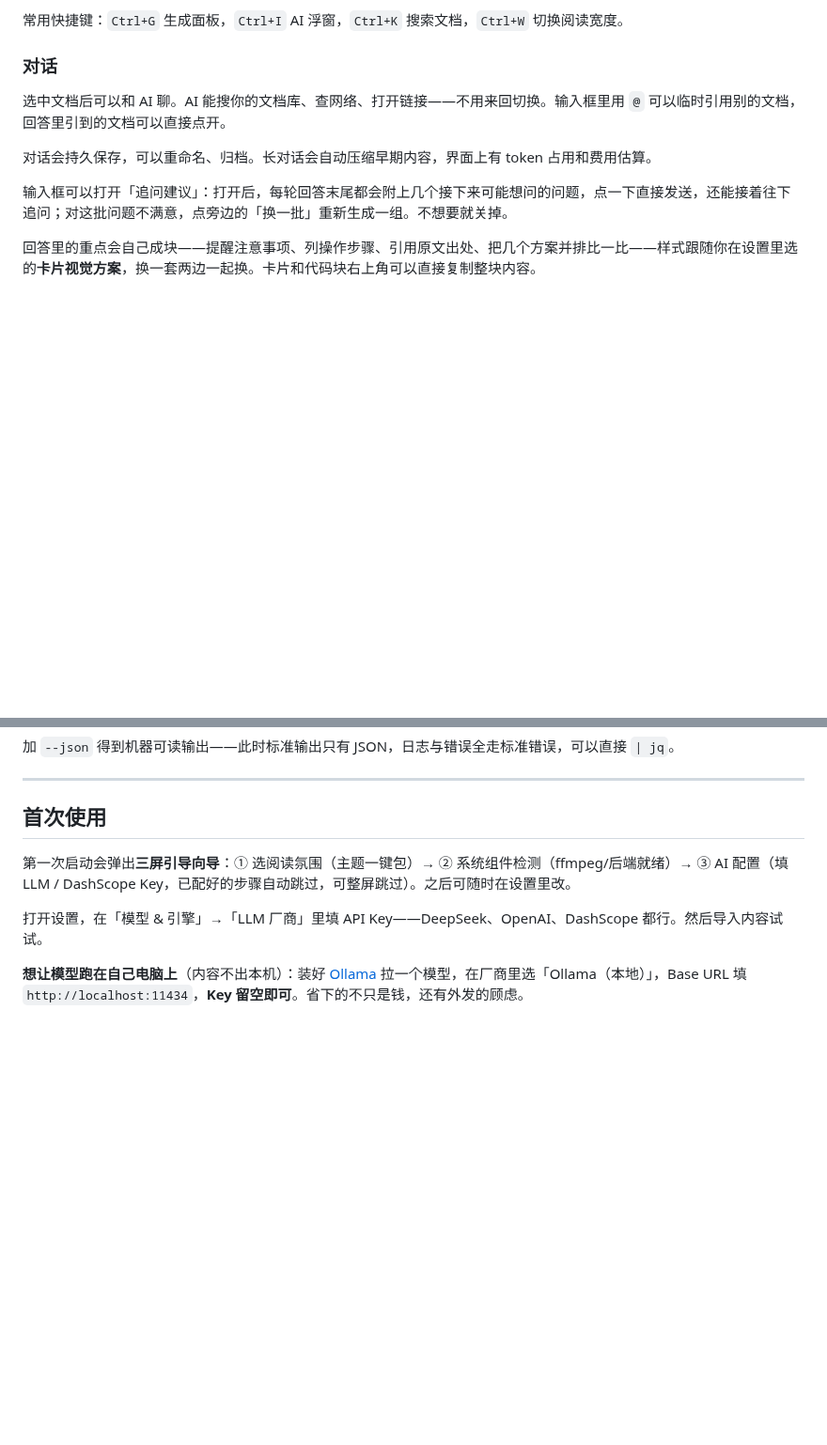
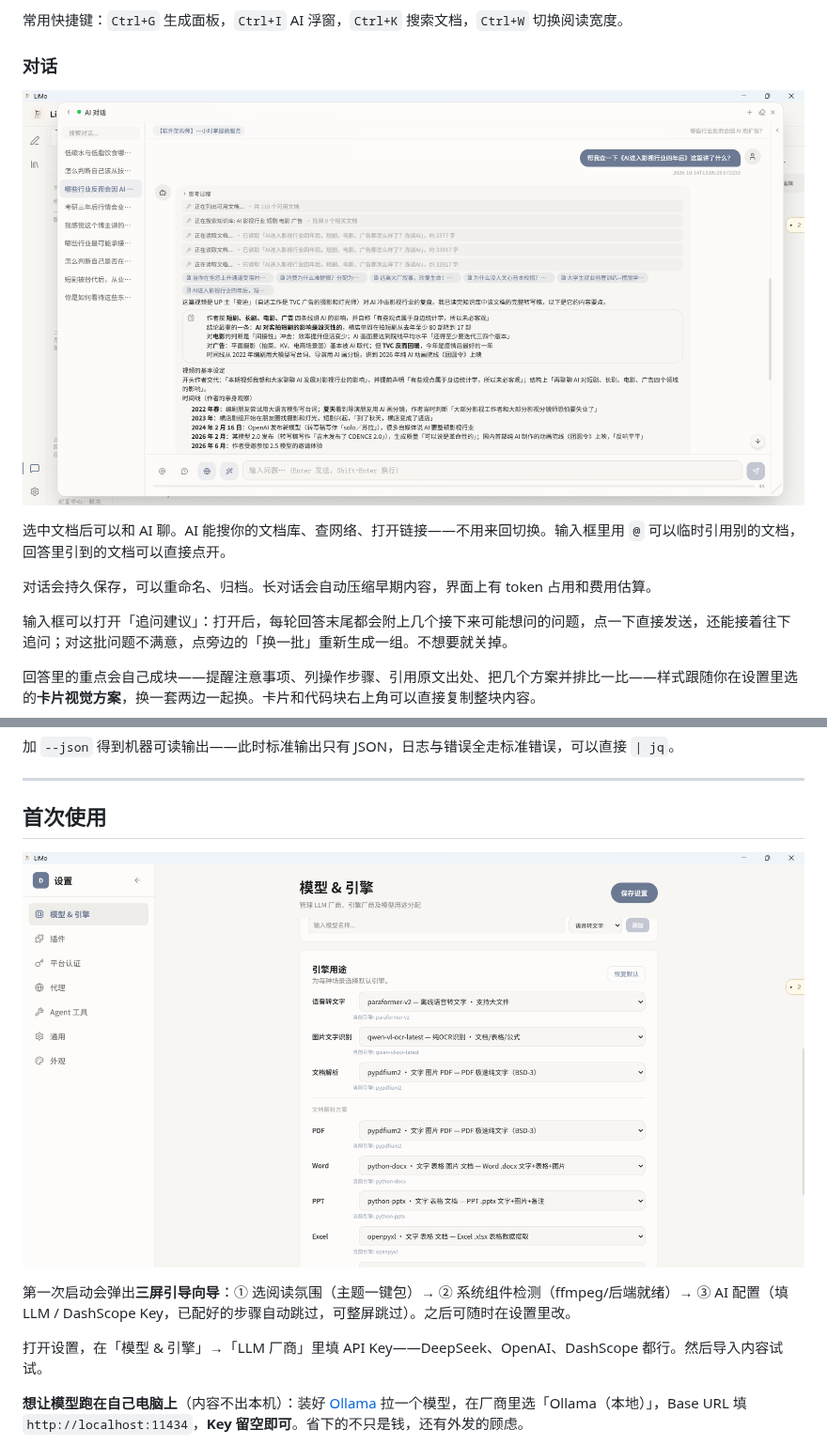
Before and after one commit to lazybone404/LiMo, a Markdown page: README.md, 2 parts joined by grey strips. Shown at 94% size. Rendered like a GitHub page; pictures changed too: docs/images/chat.png (added), docs/images/settings-models.png (added); blank space fills up the shorter version.

```diff
--- a/README.md
+++ b/README.md
@@ -95,6 +101,8 @@
 常用快捷键：`Ctrl+G` 生成面板，`Ctrl+I` AI 浮窗，`Ctrl+K` 搜索文档，`Ctrl+W` 切换阅读宽度。
 
 ### 对话
+
+![AI 浮窗：左侧会话列表，右侧回答里能看到思考过程、工具调用气泡与引用文档](docs/images/chat.png)
 
 选中文档后可以和 AI 聊。AI 能搜你的文档库、查网络、打开链接——不用来回切换。输入框里用 `@` 可以临时引用别的文档，回答里引到的文档可以直接点开。
 
@@ -184,6 +192,8 @@ limo doctor                     # 诊断（--local 可绕过后端直开本机
 
 ## 首次使用
 
+![设置页 · 模型与引擎：厂商、模型、场景绑定和转录引擎都在这一页](docs/images/settings-models.png)
+
 第一次启动会弹出**三屏引导向导**：① 选阅读氛围（主题一键包）→ ② 系统组件检测（ffmpeg/后端就绪）→ ③ AI 配置（填 LLM / DashScope Key，已配好的步骤自动跳过，可整屏跳过）。之后可随时在设置里改。
 
 打开设置，在「模型 & 引擎」→「LLM 厂商」里填 API Key——DeepSeek、OpenAI、DashScope 都行。然后导入内容试试。
```
Also changed, not shown: other parts of README.md (+8 -0 lines), docs/images/settings-plugins.png (added), 4 other files.
